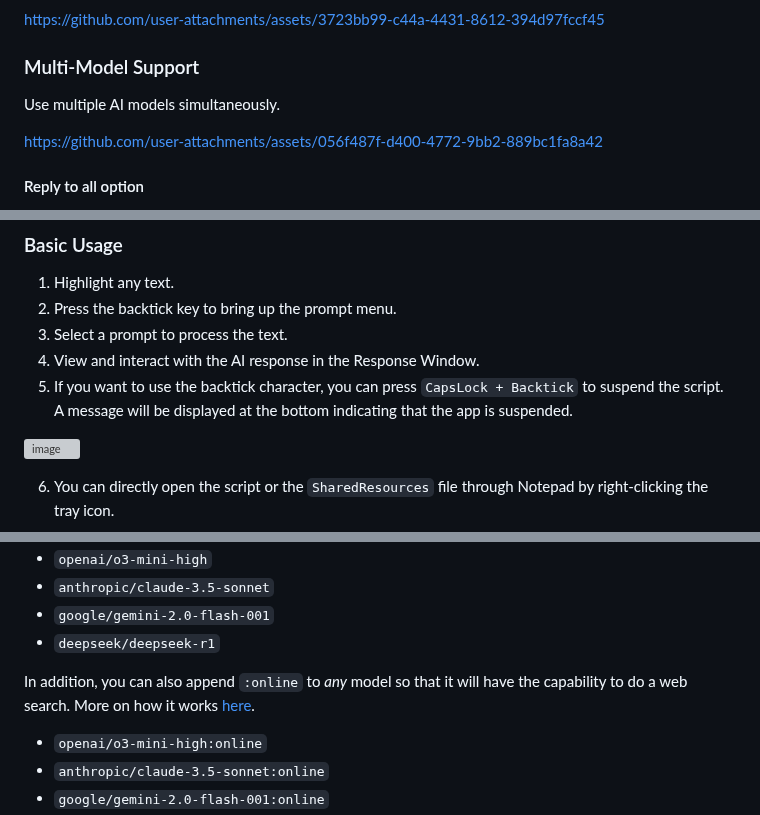
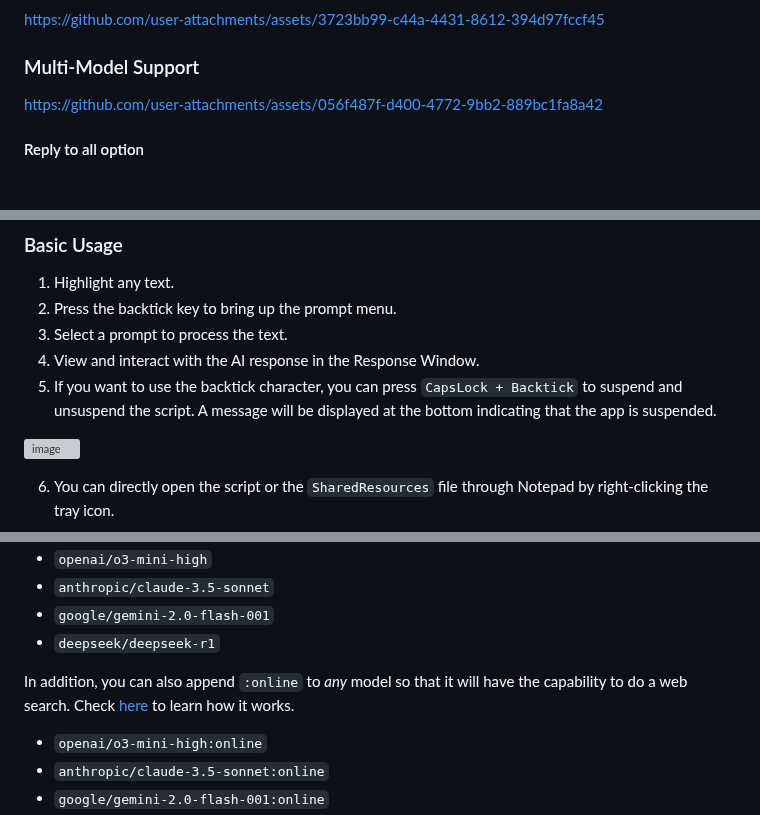
Before and after one commit to kdalanon/LLM-AutoHotkey-Assistant, a Markdown page: README.md, 3 parts joined by grey strips. Rendered like a GitHub page; blank space fills up the shorter version; grey boxes are pictures that could not be loaded.

```diff
--- a/README.md
+++ b/README.md
@@ -66,8 +66,6 @@ https://github.com/user-attachments/assets/3723bb99-c44a-4431-8612-394d97fccf45
 
 ### Multi-Model Support
 
-Use multiple AI models simultaneously.
-
 https://github.com/user-attachments/assets/056f487f-d400-4772-9bb2-889bc1fa8a42
 
 #### Reply to all option
@@ -110,7 +108,7 @@ https://github.com/user-attachments/assets/f960a7ef-9a6c-4217-8f86-44acfcea9122
 2. Press the backtick key to bring up the prompt menu.
 3. Select a prompt to process the text.
 4. View and interact with the AI response in the Response Window.
-5. If you want to use the backtick character, you can press `CapsLock + Backtick` to suspend the script. A message will be displayed at the bottom indicating that the app is suspended.
+5. If you want to use the backtick character, you can press `CapsLock + Backtick` to suspend and unsuspend the script. A message will be displayed at the bottom indicating that the app is suspended.
 
 ![image](https://github.com/user-attachments/assets/e8611390-5fb3-4916-ac8f-774210b5a14d)
 
@@ -159,7 +157,7 @@ Some example models:
 - `google/gemini-2.0-flash-001`
 - `deepseek/deepseek-r1`
 
-In addition, you can also append `:online` to *any* model so that it will have the capability to do a web search. More on how it works [here](https://openrouter.ai/docs/features/web-search).
+In addition, you can also append `:online` to *any* model so that it will have the capability to do a web search. Check [here](https://openrouter.ai/docs/features/web-search) to learn how it works.
 
 - `openai/o3-mini-high:online`
 - `anthropic/claude-3.5-sonnet:online`
```
Also changed, not shown: other parts of README.md (+2 -2 lines).
